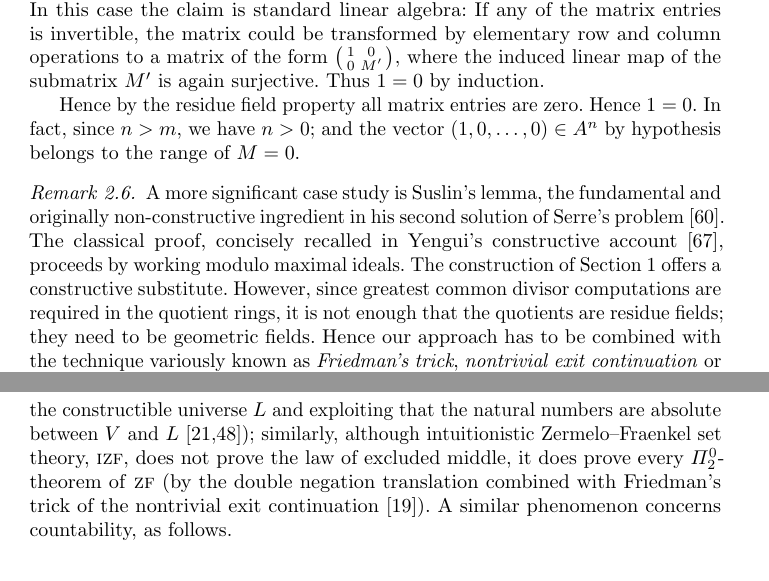
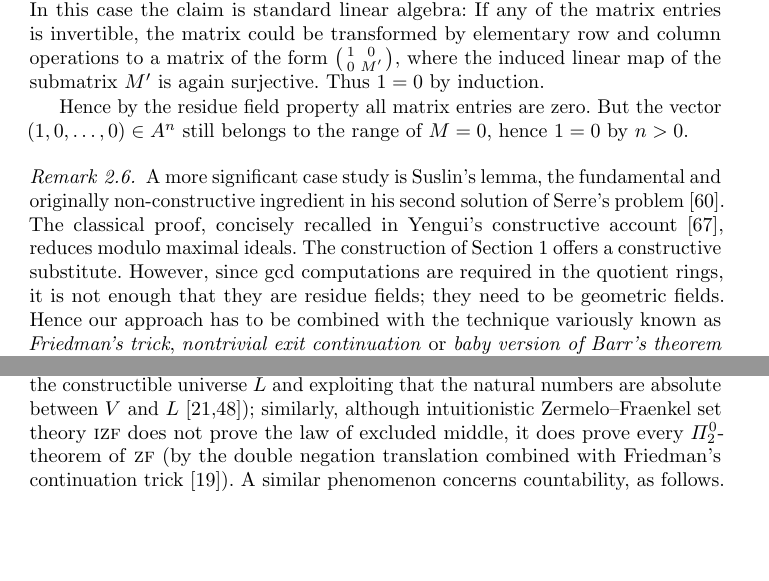
Before and after one commit to iblech/constructive-maximal-ideals, a LaTeX thesis (main.tex): two parts of pages 8 and 11 of 15 before the commit and two parts of pages 8 and 10 of 15 after it, joined at a grey line, cut so that both start at the same text, the shorter picture padded with empty space. Compiled offline with pdfLaTeX.

Commit message:
more brevity

```diff
--- a/main.tex
+++ b/main.tex
@@ -511,19 +511,19 @@ column operations to a matrix of the form~$\left(\begin{smallmatrix}1 & 0 \\ 0 &
 M'\end{smallmatrix}\right)$, where the induced linear map of the submatrix~$M'$ is again
 surjective. Thus~$1 = 0$ by induction.
 
-Hence by the residue field property all matrix entries are zero. Hence~$1 = 0$.
-In fact, since $n>m$, we have $n>0$; and the vector $(1,0,\ldots,0)\in A^n$ by
-hypothesis belongs to the range of $M=0$.
+Hence by the residue field property all matrix entries are zero.
+But the vector $(1,0,\ldots,0)\in A^n$ still
+belongs to the range of $M=0$, hence~$1=0$ by~$n > 0$.
 \end{proof}
 
 \begin{remark}\label{rem:suslin}
 A more significant case study is Suslin's lemma, the fundamental and originally
 non-constructive ingredient in his second solution of Serre's
 problem~\cite{suslin:structure}. The classical proof, concisely recalled in
-Yengui's constructive account~\cite{yengui:maximal}, proceeds by working modulo
+Yengui's constructive account~\cite{yengui:maximal}, reduces modulo
 maximal ideals. The construction of Section~\ref{sect:constr} offers a
-constructive substitute. However, since greatest common divisor computations
-are required in the quotient rings, it is not enough that the quotients are residue
+constructive substitute. However, since gcd computations
+are required in the quotient rings, it is not enough that they are residue
 fields; they need to be geometric fields. Hence our approach has to be combined
 with the technique variously known as \emph{Friedman's trick}, \emph{nontrivial
 exit continuation} or \emph{baby version of Barr's theorem} in order to yield a
@@ -679,12 +679,12 @@ ideals, not to concrete consequences of their existence. Mathematical
 logic teaches us by way of diverse examples to not conflate these two concerns. For
 instance, although~\textsc{zf} does not prove the axiom of choice, it does
 prove every theorem of~\textsc{zfc} pertaining only to natural numbers (by
-interpreting the given~\textsc{zfc}-proof in the constructible universe~$L$
+interpreting a given~\textsc{zfc}-proof in the constructible universe~$L$
 and exploiting that the natural numbers are absolute between~$V$
 and~$L$~\cite{goedel:ac-gch,schoenfield:predicativity}); similarly, although intuitionistic Zermelo--Fraenkel set
-theory,~\textsc{izf}, does not prove the law of excluded middle, it does prove
+theory~\textsc{izf} does not prove the law of excluded middle, it does prove
 every~$\Pi^0_2$-theorem of~\textsc{zf} (by the double negation translation
-combined with Friedman's trick of the nontrivial exit continuation~\cite{friedman:double-negation-translation}).
+combined with Friedman's continuation trick~\cite{friedman:double-negation-translation}).
 A similar phenomenon concerns countability, as follows.
 
 
```
Also changed, not shown: main.tex (10 more changed lines).
